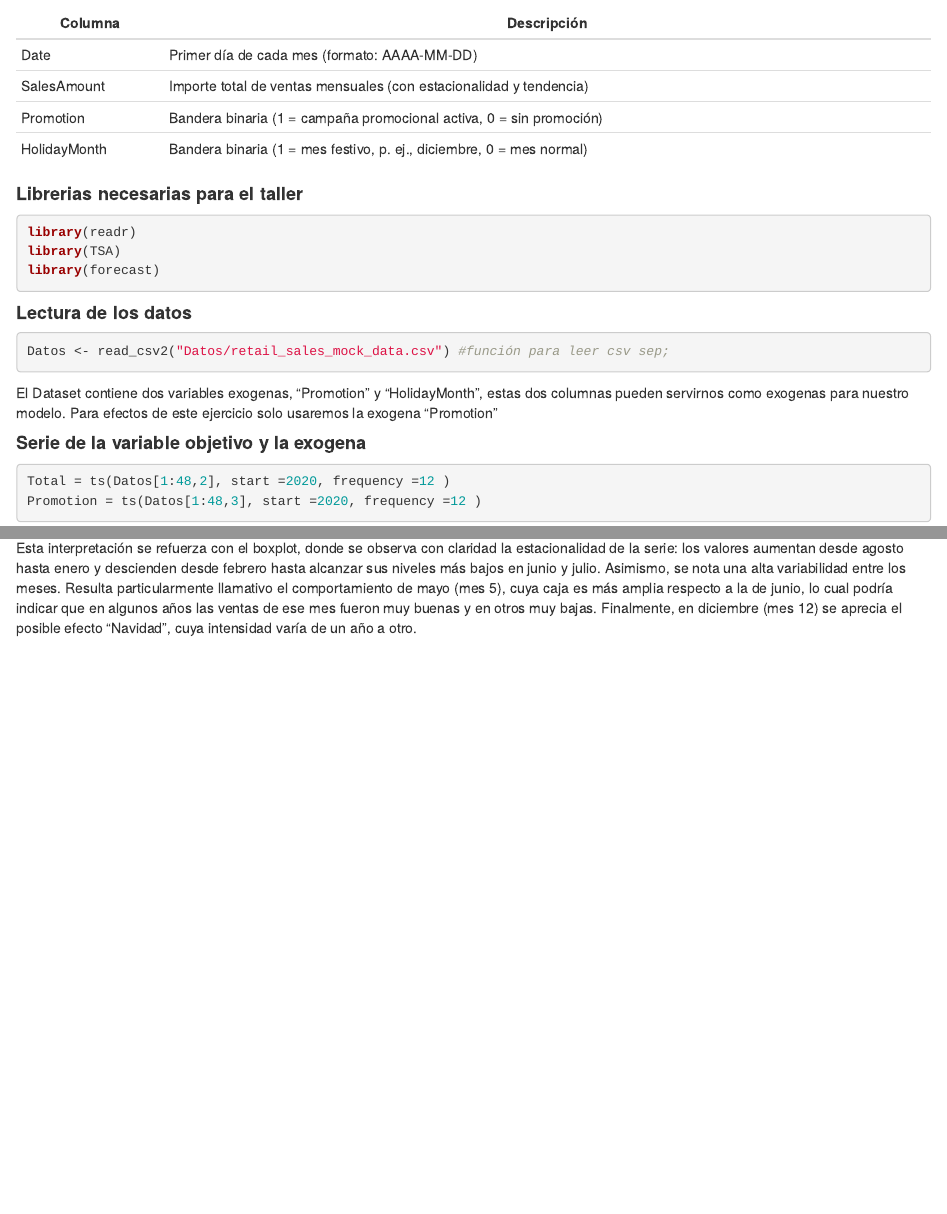
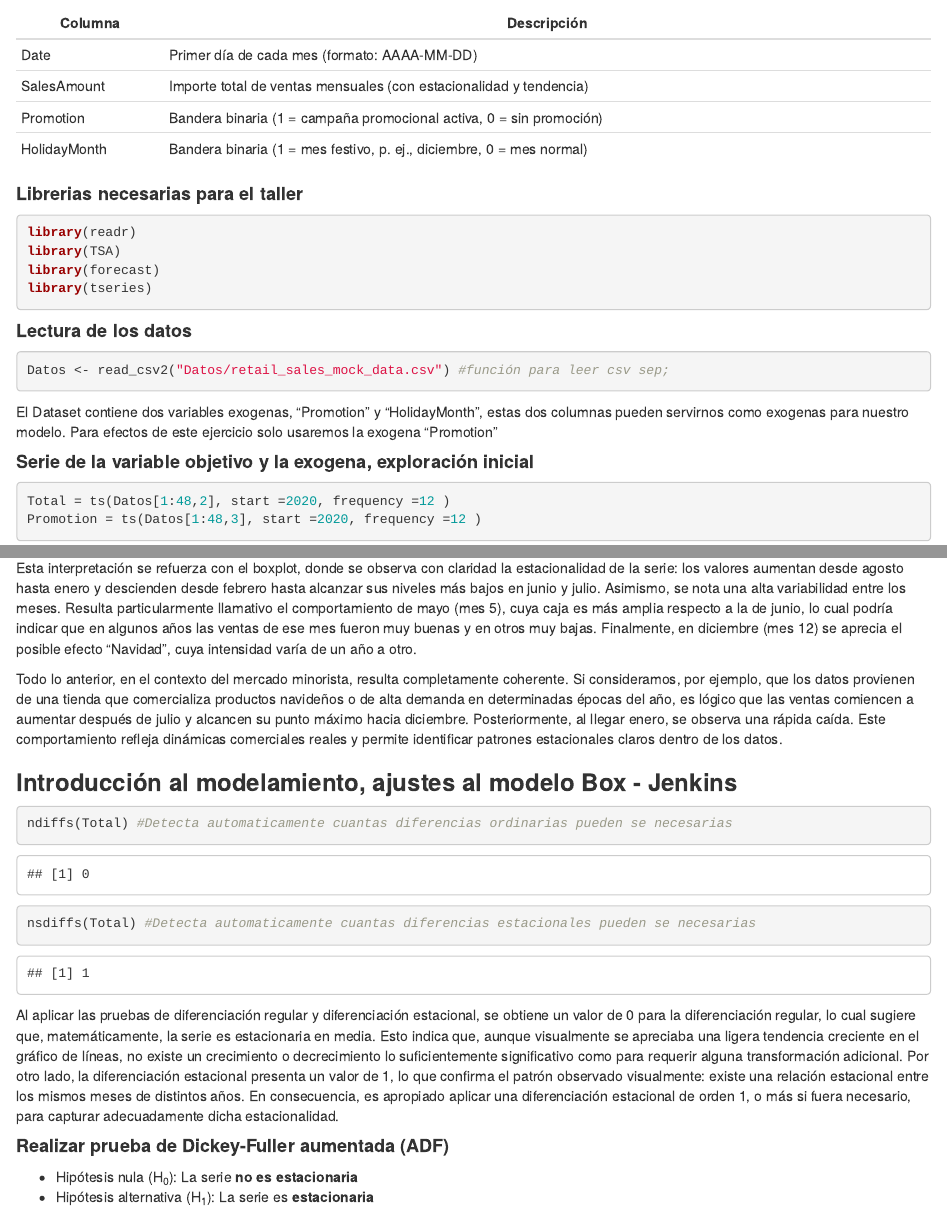
Before and after one commit to DiegoMiranda19/Modelo-SARIMAX, an R Markdown document (Taller_SARIMAX.Rmd): the page in a window 1100 px wide, from 300 px down, and a second part further down, joined at a grey line. The pictures show the output file Taller_SARIMAX.html that the author committed with the source, opened offline.

Commit message:
Avance en la exploración de la serie, revisión de ACP y ACPF, para determinación de estacionariedad y estacionalidad del modelo.

````diff
--- a/Taller_SARIMAX.Rmd
+++ b/Taller_SARIMAX.Rmd
@@ -38,6 +38,7 @@
 library(readr)
 library(TSA)
 library(forecast)
+library(tseries)
 ```
 
 #### **Lectura de los datos**
@@ -50,7 +51,7 @@
 de este ejercicio solo usaremos la exogena "Promotion"
 
 
-#### **Serie de la variable objetivo y la exogena**
+#### **Serie de la variable objetivo y la exogena, exploración inicial**
 ```{r}
 Total = ts(Datos[1:48,2], start =2020, frequency =12 )
 Promotion = ts(Datos[1:48,3], start =2020, frequency =12 )
@@ -74,3 +75,21 @@
 En cuanto a la estacionariedad en varianza, visualmente la serie tampoco parece cumplir esta condición, ya que los picos y valles —que se repiten anualmente— no muestran una variabilidad constante. Más bien, dicha variabilidad tiende a aumentar con el tiempo.
 
 Esta interpretación se refuerza con el boxplot, donde se observa con claridad la estacionalidad de la serie: los valores aumentan desde agosto hasta enero y descienden desde febrero hasta alcanzar sus niveles más bajos en junio y julio. Asimismo, se nota una alta variabilidad entre los meses. Resulta particularmente llamativo el comportamiento de mayo (mes 5), cuya caja es más amplia respecto a la de junio, lo cual podría indicar que en algunos años las ventas de ese mes fueron muy buenas y en otros muy bajas. Finalmente, en diciembre (mes 12) se aprecia el posible efecto “Navidad”, cuya intensidad varía de un año a otro.
+
+Todo lo anterior, en el contexto del mercado minorista, resulta completamente coherente. Si consideramos, por ejemplo, que los datos provienen de una tienda que comercializa productos navideños o de alta demanda en determinadas épocas del año, es lógico que las ventas comiencen a aumentar después de julio y alcancen su punto máximo hacia diciembre. Posteriormente, al llegar enero, se observa una rápida caída. Este comportamiento refleja dinámicas comerciales reales y permite identificar patrones estacionales claros dentro de los datos.
+
+
+### **Introducción al modelamiento, ajustes al modelo Box - Jenkins**
+
+```{r}
+ndiffs(Total) #Detecta automaticamente cuantas diferencias ordinarias pueden se necesarias
+nsdiffs(Total) #Detecta automaticamente cuantas diferencias estacionales pueden se necesarias
+```
+Al aplicar las pruebas de diferenciación regular y diferenciación estacional, se obtiene un valor de 0 para la diferenciación regular, lo cual sugiere que, matemáticamente, la serie es estacionaria en media. Esto indica que, aunque visualmente se apreciaba una ligera tendencia creciente en el gráfico de líneas, no existe un crecimiento o decrecimiento lo suficientemente significativo como para requerir alguna transformación adicional.
+Por otro lado, la diferenciación estacional presenta un valor de 1, lo que confirma el patrón observado visualmente: existe una relación estacional entre los mismos meses de distintos años. En consecuencia, es apropiado aplicar una diferenciación estacional de orden 1, o más si fuera necesario, para capturar adecuadamente dicha estacionalidad.
+
+#### **Realizar prueba de Dickey-Fuller aumentada (ADF)**
+- Hipótesis nula (H<sub>0</sub>): La serie **no es estacionaria**
+- Hipótesis alternativa (H<sub>1</sub>): La serie es **estacionaria**
+
+```{r}
@@ -76,0 +101,6 @@
+```{r}
+autoplot(acf(Total, plot = FALSE,lag=48))
+```
+```{r}
+autoplot(pacf(Total, plot = FALSE, lag = 48))
+```
````
Also changed, not shown: Taller_SARIMAX.html, Taller_SARIMAX.Rmd (5 more changed lines).
